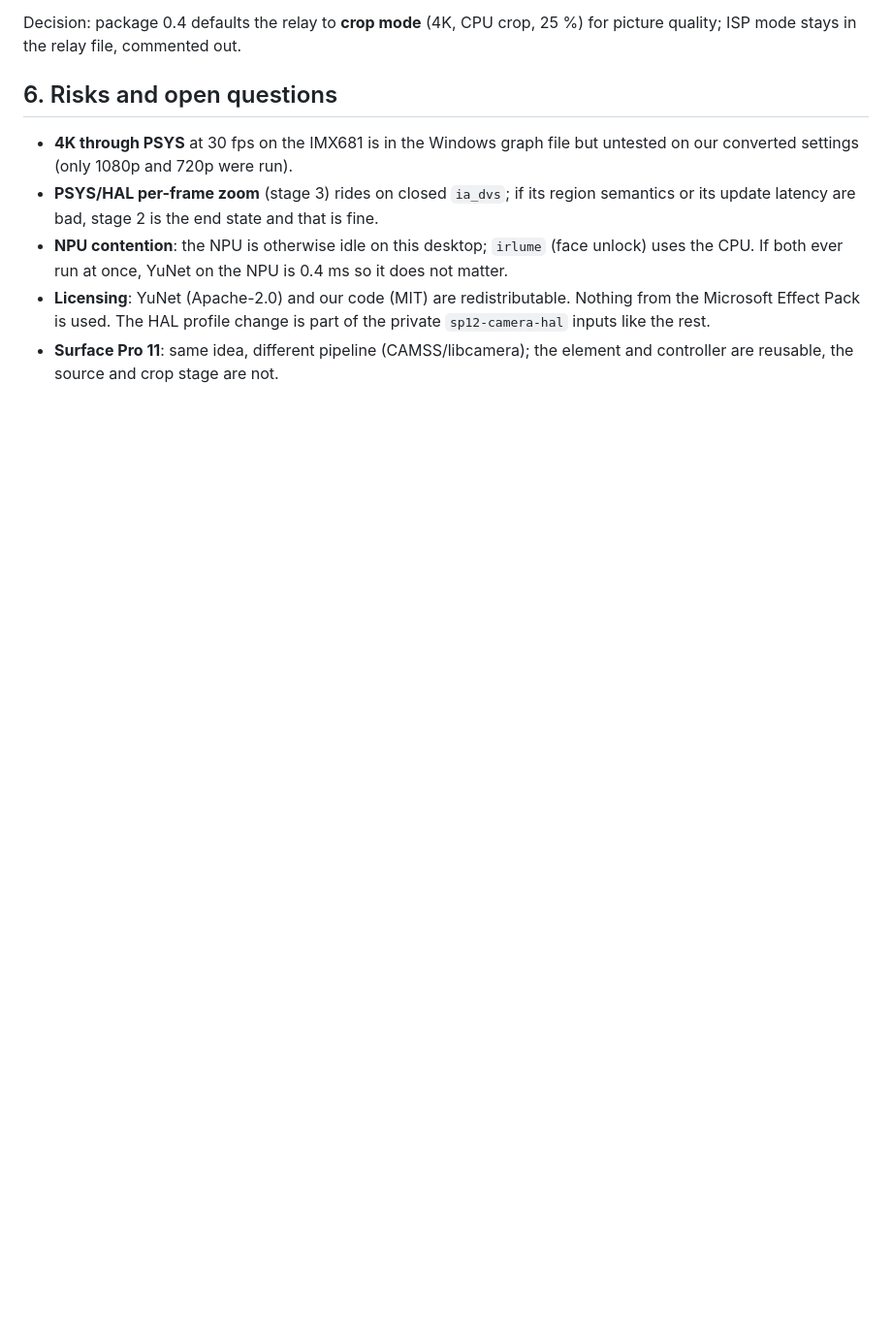
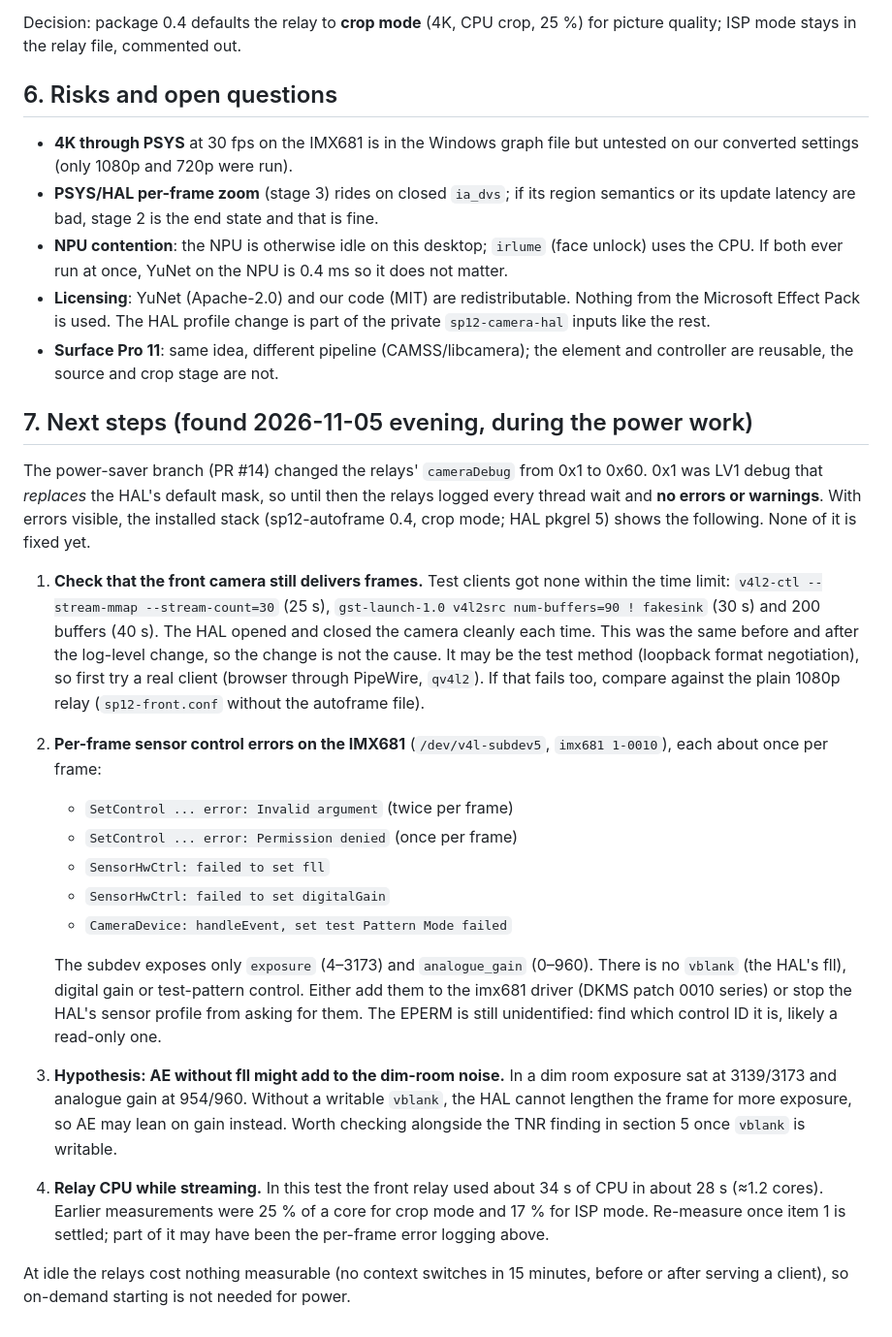
Before and after one commit to turbineBMW/surface-pro-12-linux, a Markdown page: docs/auto-framing-plan.md, the part around the change. Shown at 97% size. Drawn GitHub-style; blank space fills up the shorter version.

Commit message:
Automatic framing plan: next steps found with HAL errors visible
With the relays logging HAL errors again (cameraDebug 0x60, PR #14),
the front camera shows per-frame IMX681 control failures (fll, digital
gain, test pattern, one EPERM): the subdev only exposes exposure and
analogue gain. Test clients also got no frames from the front relay.
Record both, the AE/noise hypothesis and the relay CPU to re-measure.

Co-Authored-By: Claude Opus 5.5 <noreply@anthropic.com>

```diff
--- a/docs/auto-framing-plan.md
+++ b/docs/auto-framing-plan.md
@@ -248,3 +248,47 @@ Decision: package 0.4 defaults the relay to **crop mode** (4K, CPU crop,
   part of the private `sp12-camera-hal` inputs like the rest.
 - **Surface Pro 11**: same idea, different pipeline (CAMSS/libcamera); the
   element and controller are reusable, the source and crop stage are not.
+
+## 7. Next steps (found 2026-11-05 evening, during the power work)
+
+The power-saver branch (PR #14) changed the relays' `cameraDebug` from 0x1
+to 0x60. 0x1 was LV1 debug that *replaces* the HAL's default mask, so until
+then the relays logged every thread wait and **no errors or warnings**. With
+errors visible, the installed stack (sp12-autoframe 0.4, crop mode; HAL
+pkgrel 5) shows the following. None of it is fixed yet.
+
+1. **Check that the front camera still delivers frames.** Test clients got
+   none within the time limit: `v4l2-ctl --stream-mmap --stream-count=30`
+   (25 s), `gst-launch-1.0 v4l2src num-buffers=90 ! fakesink` (30 s) and
+   200 buffers (40 s). The HAL opened and closed the camera cleanly each
+   time. This was the same before and after the log-level change, so the
+   change is not the cause. It may be the test method (loopback format
+   negotiation), so first try a real client (browser through PipeWire,
+   `qv4l2`). If that fails too, compare against the plain 1080p relay
+   (`sp12-front.conf` without the autoframe file).
+2. **Per-frame sensor control errors on the IMX681** (`/dev/v4l-subdev5`,
+   `imx681 1-0010`), each about once per frame:
+   - `SetControl ... error: Invalid argument` (twice per frame)
+   - `SetControl ... error: Permission denied` (once per frame)
+   - `SensorHwCtrl: failed to set fll`
+   - `SensorHwCtrl: failed to set digitalGain`
+   - `CameraDevice: handleEvent, set test Pattern Mode failed`
+
+   The subdev exposes only `exposure` (4–3173) and `analogue_gain` (0–960).
+   There is no `vblank` (the HAL's fll), digital gain or test-pattern
+   control. Either add them to the imx681 driver (DKMS patch 0010 series) or
+   stop the HAL's sensor profile from asking for them. The EPERM is still
+   unidentified: find which control ID it is, likely a read-only one.
+3. **Hypothesis: AE without fll might add to the dim-room noise.** In a dim
+   room exposure sat at 3139/3173 and analogue gain at 954/960. Without a
+   writable `vblank`, the HAL cannot lengthen the frame for more exposure,
+   so AE may lean on gain instead. Worth checking alongside the TNR finding
+   in section 5 once `vblank` is writable.
+4. **Relay CPU while streaming.** In this test the front relay used about
+   34 s of CPU in about 28 s (≈1.2 cores). Earlier measurements were 25 %
+   of a core for crop mode and 17 % for ISP mode. Re-measure once item 1 is
+   settled; part of it may have been the per-frame error logging above.
+
+At idle the relays cost nothing measurable (no context switches in 15
+minutes, before or after serving a client), so on-demand starting is not
+needed for power.
```
